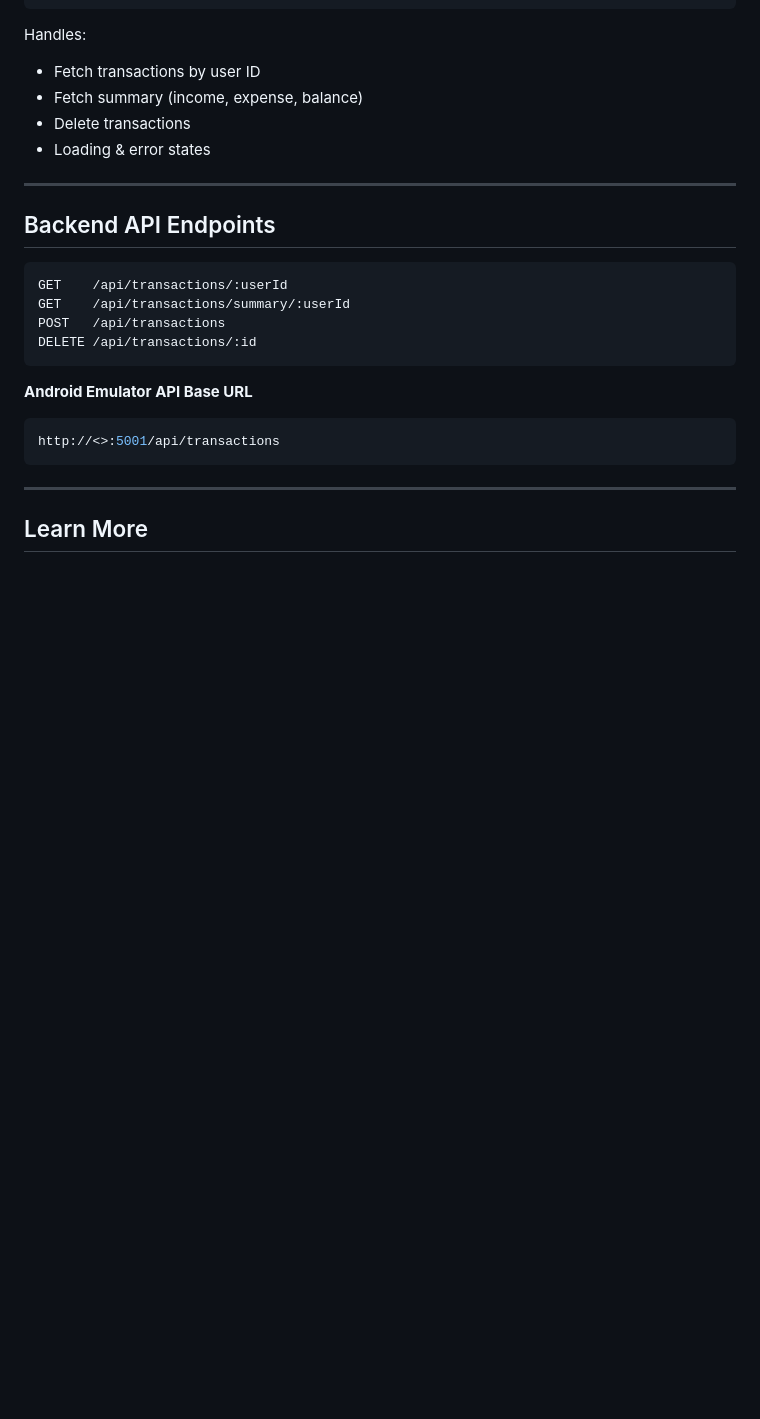
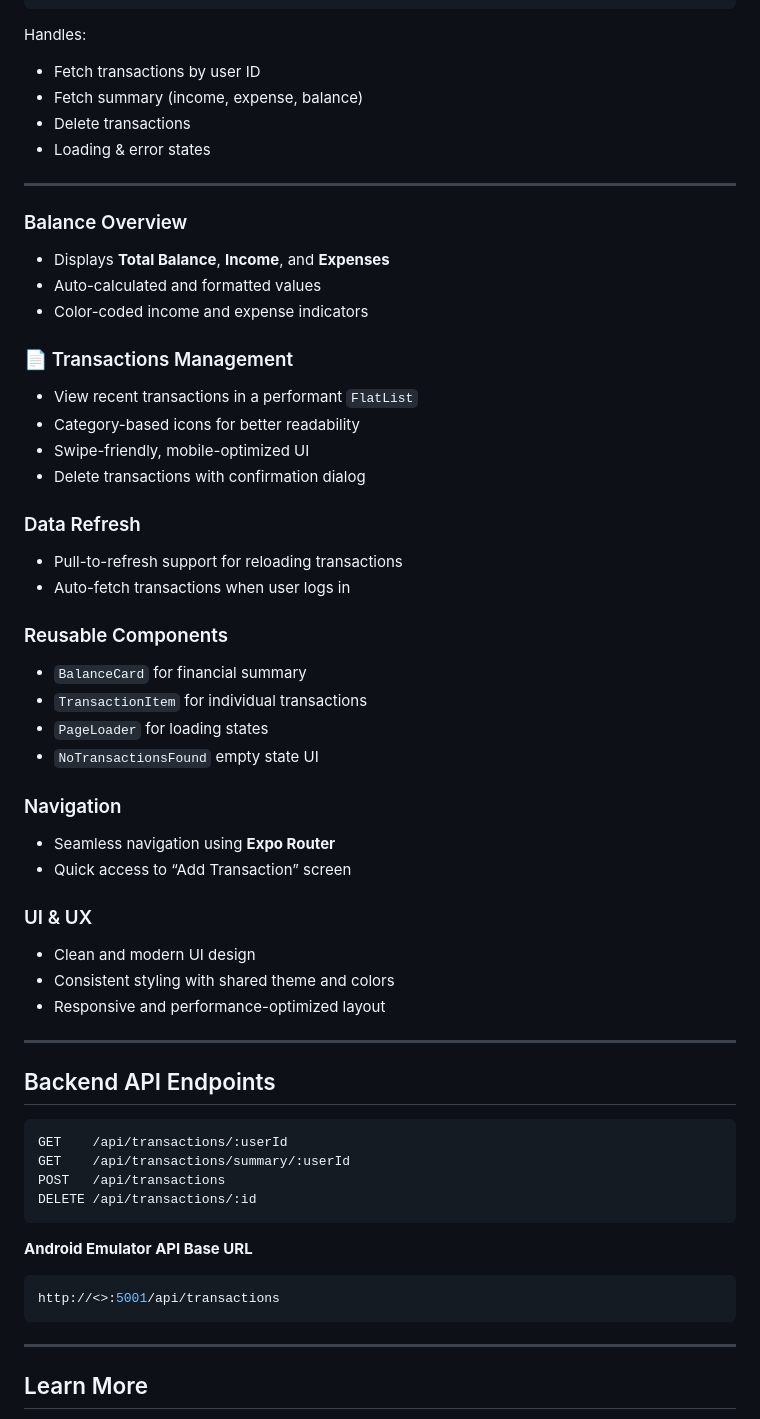
Before and after one commit to AnkitDimri4/RN-WALLET, a Markdown page: mobile/README.md, the part around one of its changes. GitHub-like rendering; blank space fills up the shorter version.

````diff
--- a/mobile/README.md
+++ b/mobile/README.md
@@ -142,6 +167,38 @@ Handles:
 
 ---
 
+###  Balance Overview
+- Displays **Total Balance**, **Income**, and **Expenses**
+- Auto-calculated and formatted values
+- Color-coded income and expense indicators
+
+### 📄 Transactions Management
+- View recent transactions in a performant `FlatList`
+- Category-based icons for better readability
+- Swipe-friendly, mobile-optimized UI
+- Delete transactions with confirmation dialog
+
+###  Data Refresh
+- Pull-to-refresh support for reloading transactions
+- Auto-fetch transactions when user logs in
+
+###  Reusable Components
+- `BalanceCard` for financial summary
+- `TransactionItem` for individual transactions
+- `PageLoader` for loading states
+- `NoTransactionsFound` empty state UI
+
+###  Navigation
+- Seamless navigation using **Expo Router**
+- Quick access to “Add Transaction” screen
+
+###  UI & UX
+- Clean and modern UI design
+- Consistent styling with shared theme and colors
+- Responsive and performance-optimized layout
+
+---
+
 ## Backend API Endpoints
 
 ```http
````
Also changed, not shown: other parts of mobile/README.md (+56 -31 lines).
